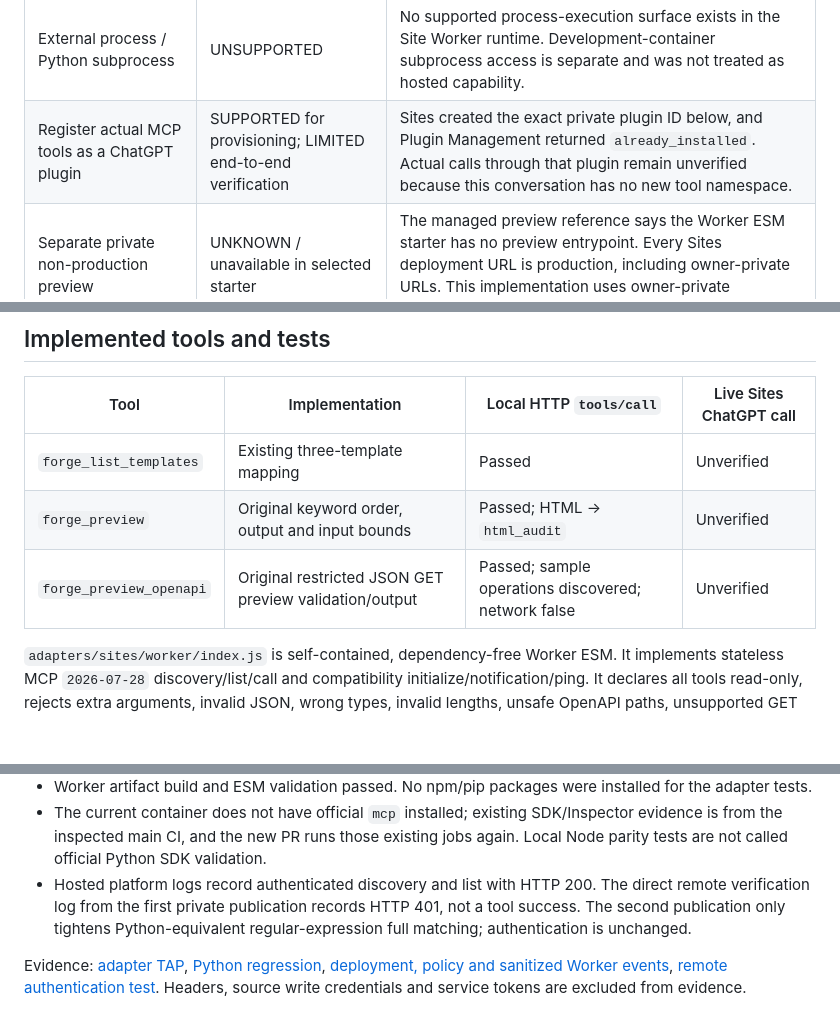
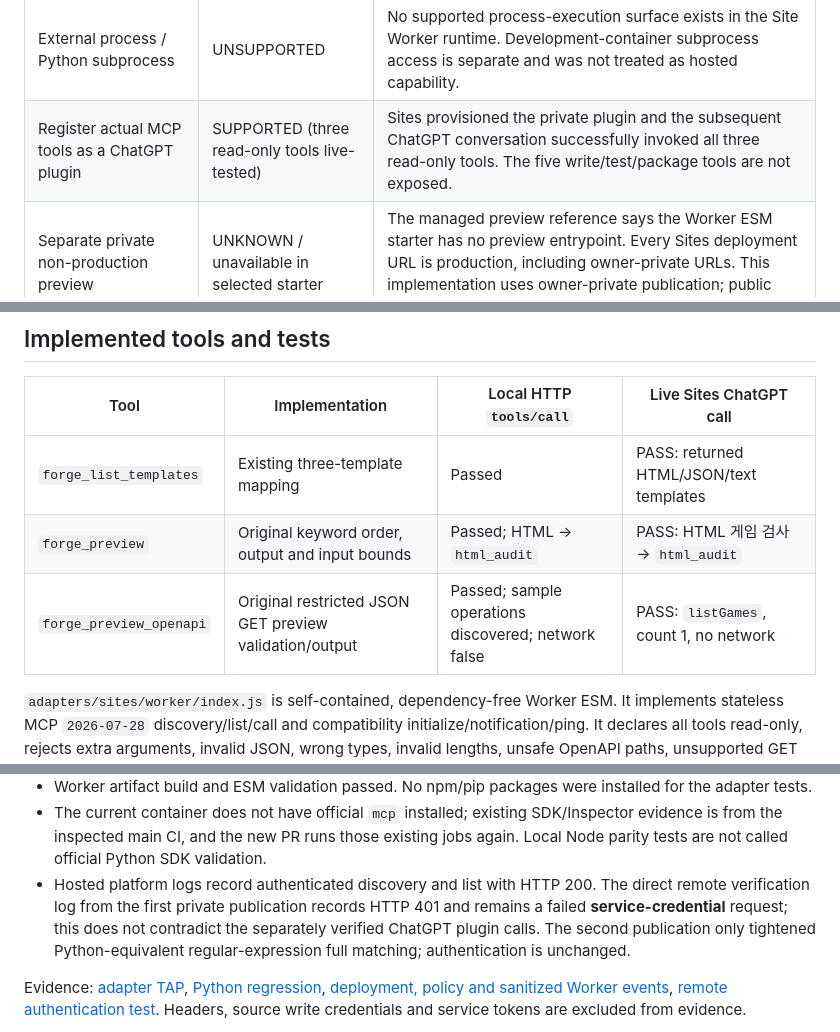
Before and after one commit to aldol2678/aldol-mcp-forge, a Markdown page: docs/sites-integration-20261020.md, 3 parts joined by grey strips. Rendered like a GitHub page; blank space fills up the shorter version.

```diff
--- a/docs/sites-integration-20261020.md
+++ b/docs/sites-integration-20261020.md
@@ -46,7 +54,7 @@ subset. UNKNOWN means the exact capability has not been established.
 | Persistent file storage | SUPPORTED (documented) | Current Sites storage reference explicitly supports logical `r2` bindings. No R2 resource was provisioned or exercised; manifest value is null. |
 | Database | SUPPORTED (documented) | Current Sites storage reference explicitly supports `d1` bindings and managed schema migrations. No D1 resource was provisioned or exercised; manifest value is null. |
 | External process / Python subprocess | UNSUPPORTED | No supported process-execution surface exists in the Site Worker runtime. Development-container subprocess access is separate and was not treated as hosted capability. |
-| Register actual MCP tools as a ChatGPT plugin | SUPPORTED for provisioning; LIMITED end-to-end verification | Sites created the exact private plugin ID below, and Plugin Management returned `already_installed`. Actual calls through that plugin remain unverified because this conversation has no new tool namespace. |
+| Register actual MCP tools as a ChatGPT plugin | SUPPORTED (three read-only tools live-tested) | Sites provisioned the private plugin and the subsequent ChatGPT conversation successfully invoked all three read-only tools. The five write/test/package tools are not exposed. |
 | Separate private non-production preview | UNKNOWN / unavailable in selected starter | The managed preview reference says the Worker ESM starter has no preview entrypoint. Every Sites deployment URL is production, including owner-private URLs. This implementation uses owner-private publication; public publication was not performed. |
 
 Capability sources read from the installed official Sites package `1.0.1`:
@@ -59,9 +67,9 @@ references, not assumptions based on similarly named external services.
 
 | Tool | Implementation | Local HTTP `tools/call` | Live Sites ChatGPT call |
 | --- | --- | --- | --- |
-| `forge_list_templates` | Existing three-template mapping | Passed | Unverified |
-| `forge_preview` | Original keyword order, output and input bounds | Passed; HTML → `html_audit` | Unverified |
-| `forge_preview_openapi` | Original restricted JSON GET preview validation/output | Passed; sample operations discovered; network false | Unverified |
+| `forge_list_templates` | Existing three-template mapping | Passed | PASS: returned HTML/JSON/text templates |
+| `forge_preview` | Original keyword order, output and input bounds | Passed; HTML → `html_audit` | PASS: HTML 게임 검사 → `html_audit` |
+| `forge_preview_openapi` | Original restricted JSON GET preview validation/output | Passed; sample operations discovered; network false | PASS: `listGames`, count 1, no network |
 
 `adapters/sites/worker/index.js` is self-contained, dependency-free Worker ESM.
 It implements stateless MCP `2026-07-28` discovery/list/call and compatibility
@@ -86,7 +94,7 @@ Tests completed:
   evidence is from the inspected main CI, and the new PR runs those existing jobs
   again. Local Node parity tests are not called official Python SDK validation.
 - Hosted platform logs record authenticated discovery and list with HTTP 200.
-  The direct remote verification log from the first private publication records HTTP 401, not a tool success. The second publication only tightens Python-equivalent regular-expression full matching; authentication is unchanged.
+  The direct remote verification log from the first private publication records HTTP 401 and remains a failed **service-credential** request; this does not contradict the separately verified ChatGPT plugin calls. The second publication only tightened Python-equivalent regular-expression full matching; authentication is unchanged.
 
 Evidence: [adapter TAP](evidence/sites-20261020/sites-tests.tap),
 [Python regression](evidence/sites-20261020/forge-regression.log),
```
Also changed, not shown: other parts of docs/sites-integration-20261020.md (+28 -16 lines).
